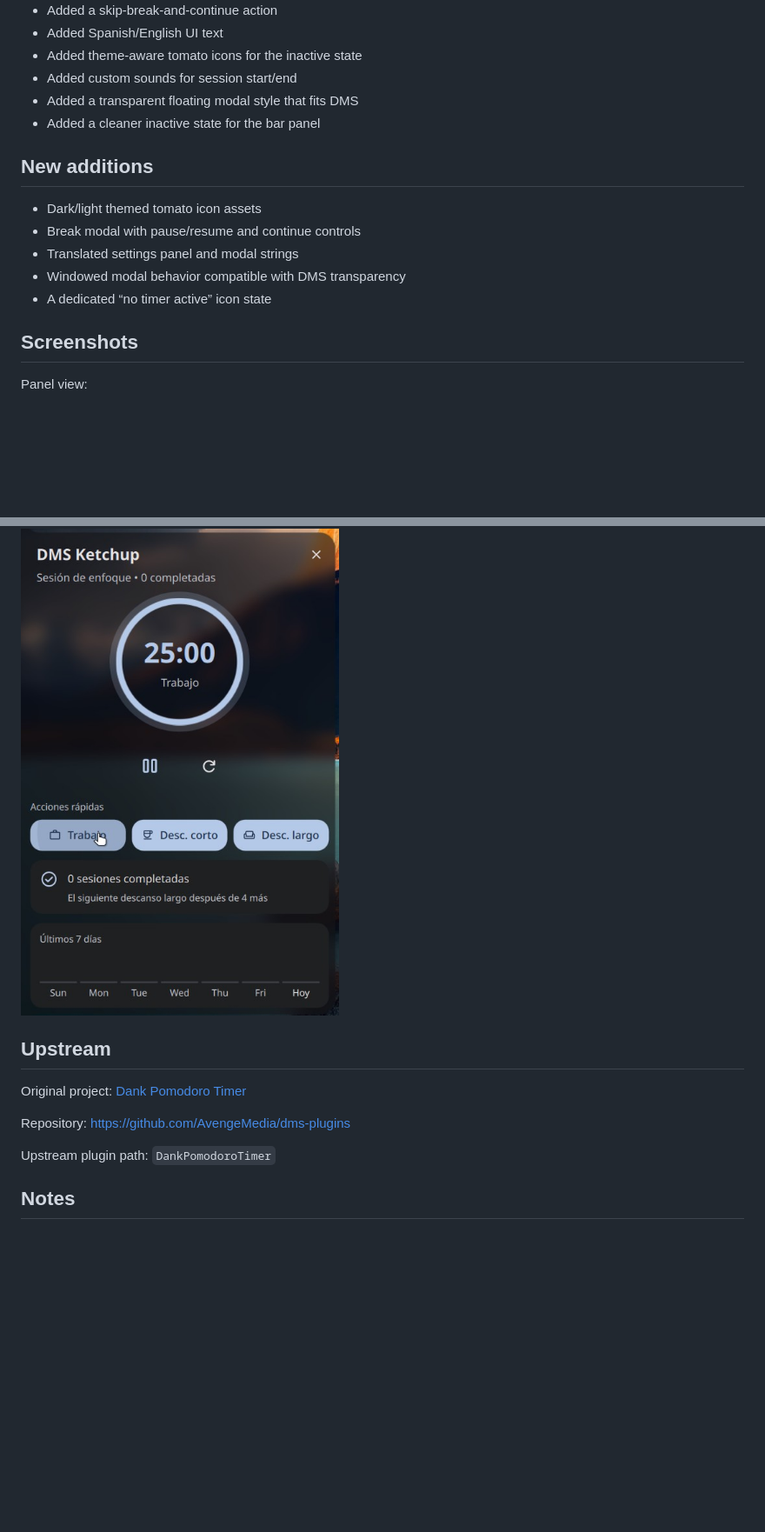
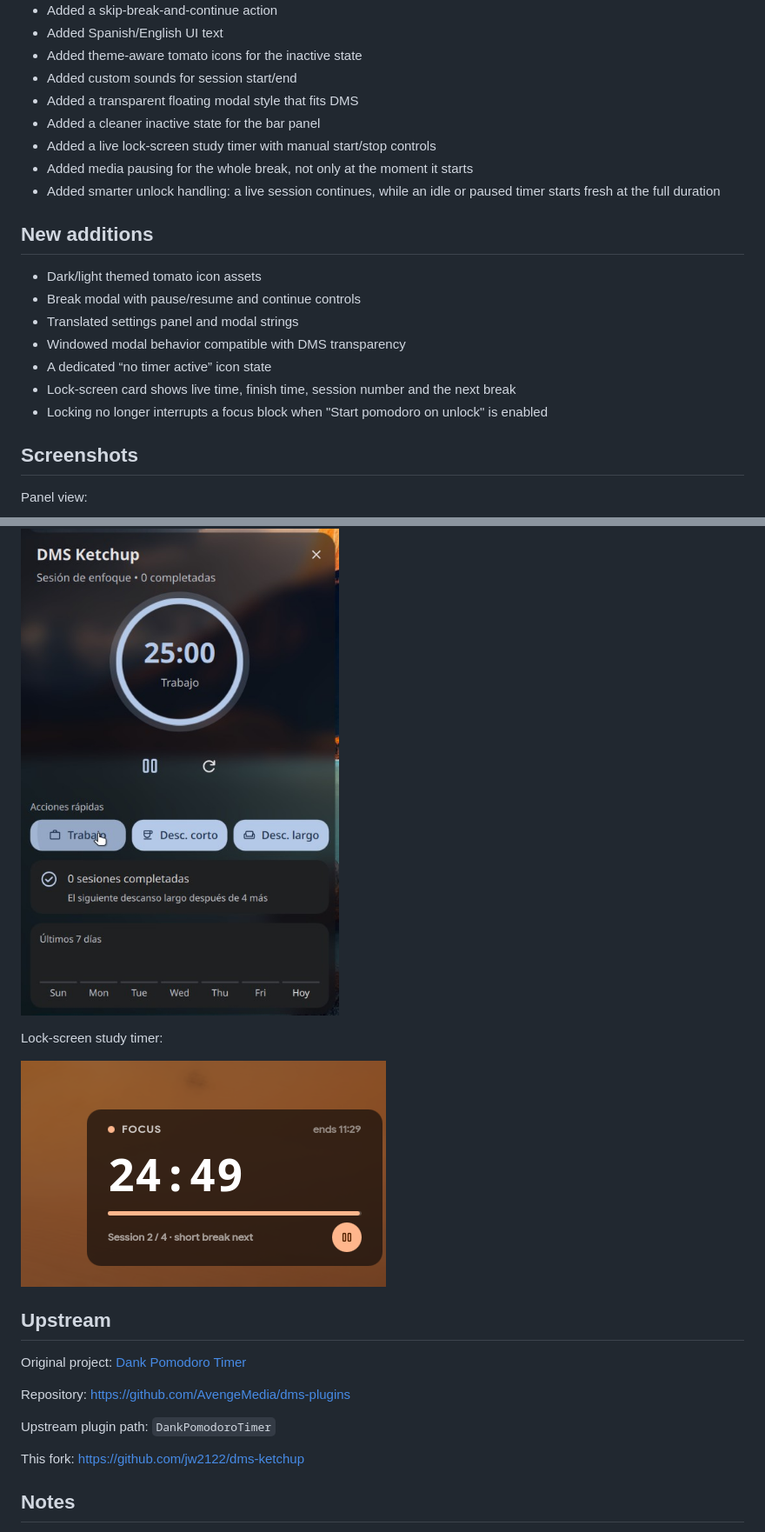
Before and after one commit to jw2122/dms-ketchup, a Markdown page: README.md, 2 parts joined by grey strips. Shown at 87% size. GitHub-like rendering; pictures changed too: docs/screenshots/lock-screen.png (added); blank space fills up the shorter version.

Commit message:
docs: document the lock-screen study timer and media pause

```diff
--- a/README.md
+++ b/README.md
@@ -17,6 +17,9 @@ This fork was developed with vibe coding. I’m saying that explicitly because I
 - Added custom sounds for session start/end
 - Added a transparent floating modal style that fits DMS
 - Added a cleaner inactive state for the bar panel
+- Added a live lock-screen study timer with manual start/stop controls
+- Added media pausing for the whole break, not only at the moment it starts
+- Added smarter unlock handling: a live session continues, while an idle or paused timer starts fresh at the full duration
 
 ## New additions
 
@@ -25,6 +28,8 @@ This fork was developed with vibe coding. I’m saying that explicitly because I
 - Translated settings panel and modal strings
 - Windowed modal behavior compatible with DMS transparency
 - A dedicated “no timer active” icon state
+- Lock-screen card shows live time, finish time, session number and the next break
+- Locking no longer interrupts a focus block when "Start pomodoro on unlock" is enabled
 
 ## Screenshots
 
@@ -40,6 +45,10 @@ Break modal close-up:
 
 ![DMS Ketchup break modal close-up](./docs/screenshots/break-modal-closeup.png)
 
+Lock-screen study timer:
+
+![DMS Ketchup lock-screen timer](./docs/screenshots/lock-screen.png)
+
 ## Upstream
 
 Original project: [Dank Pomodoro Timer](https://github.com/AvengeMedia/dms-plugins/tree/main/DankPomodoroTimer)
@@ -48,6 +57,8 @@ Repository: https://github.com/AvengeMedia/dms-plugins
 
 Upstream plugin path: `DankPomodoroTimer`
 
+This fork: https://github.com/jw2122/dms-ketchup
+
 ## Notes
 
 - This fork preserves DMS plugin loading compatibility.
```
